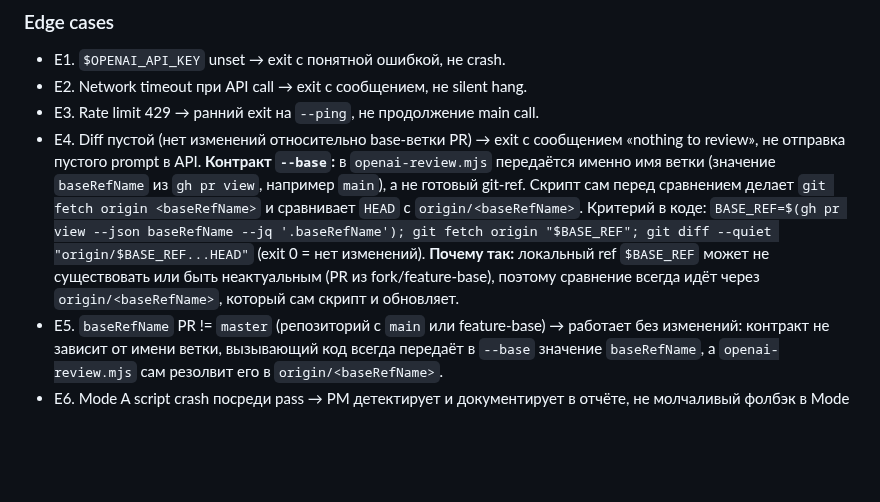
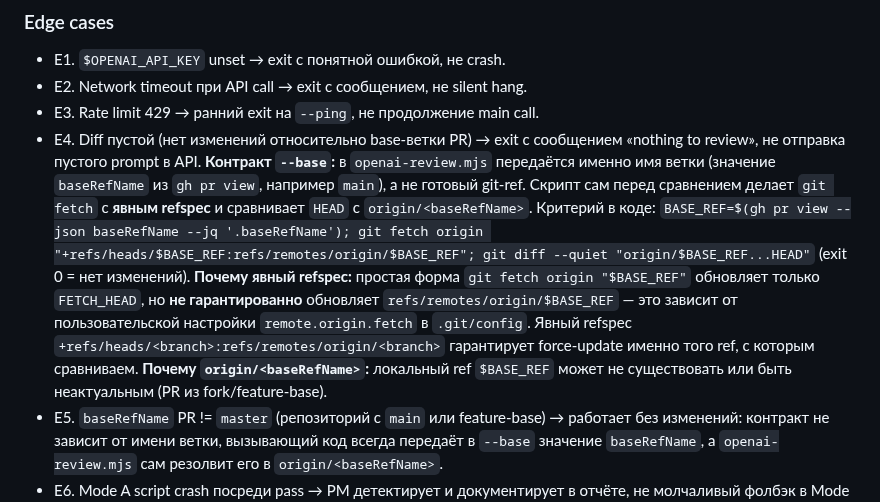
Before and after one commit to komleff/big-heroes, a Markdown page: docs/plans/sprint-pipeline-v3-6-mode-a-native.md, the part around the change. Drawn GitHub-style; blank space fills up the shorter version.

Commit message:
docs(plan): исправлена ненадёжная git-семантика E4 (замечание Reviewer A gpt-5.4)
Mode A на 59367a4: Reviewer A (gpt-5.4 high) дал CHANGES_REQUESTED за хрупкую
git-семантику; Reviewer B (gpt-5.3-codex high) — APPROVED (пропустил нюанс).
Ценный случай adversarial diversity: reasoning-модель поймала git-деталь,
которую codex-модель пропустила.

Найдено: `git fetch origin "$BASE_REF"` без явного refspec гарантирует только
FETCH_HEAD, но НЕ refs/remotes/origin/$BASE_REF. Обновление remote-tracking
ref зависит от пользовательского remote.origin.fetch в .git/config. Для
пайплайна это риск ложного «nothing to review» или сравнения со stale ref.

Fix: явный refspec `git fetch origin "+refs/heads/$BASE_REF:refs/remotes/origin/$BASE_REF"`
— force-update именно того ref, с которым сравниваем. Работает независимо
от пользовательских настроек. Добавлено обоснование в текст E4.

Co-Authored-By: Claude Opus 4.7 (1M context) <noreply@anthropic.com>

```diff
--- a/docs/plans/sprint-pipeline-v3-6-mode-a-native.md
+++ b/docs/plans/sprint-pipeline-v3-6-mode-a-native.md
@@ -228,7 +228,7 @@ PM-агент обновляет [.memory_bank/status.md](../../.memory_bank/sta
 - E1. `$OPENAI_API_KEY` unset → exit с понятной ошибкой, не crash.
 - E2. Network timeout при API call → exit с сообщением, не silent hang.
 - E3. Rate limit 429 → ранний exit на `--ping`, не продолжение main call.
-- E4. Diff пустой (нет изменений относительно base-ветки PR) → exit с сообщением «nothing to review», не отправка пустого prompt в API. **Контракт `--base`:** в `openai-review.mjs` передаётся именно имя ветки (значение `baseRefName` из `gh pr view`, например `main`), а не готовый git-ref. Скрипт сам перед сравнением делает `git fetch origin <baseRefName>` и сравнивает `HEAD` с `origin/<baseRefName>`. Критерий в коде: `BASE_REF=$(gh pr view --json baseRefName --jq '.baseRefName'); git fetch origin "$BASE_REF"; git diff --quiet "origin/$BASE_REF...HEAD"` (exit 0 = нет изменений). **Почему так:** локальный ref `$BASE_REF` может не существовать или быть неактуальным (PR из fork/feature-base), поэтому сравнение всегда идёт через `origin/<baseRefName>`, который сам скрипт и обновляет.
+- E4. Diff пустой (нет изменений относительно base-ветки PR) → exit с сообщением «nothing to review», не отправка пустого prompt в API. **Контракт `--base`:** в `openai-review.mjs` передаётся именно имя ветки (значение `baseRefName` из `gh pr view`, например `main`), а не готовый git-ref. Скрипт сам перед сравнением делает `git fetch` с **явным refspec** и сравнивает `HEAD` с `origin/<baseRefName>`. Критерий в коде: `BASE_REF=$(gh pr view --json baseRefName --jq '.baseRefName'); git fetch origin "+refs/heads/$BASE_REF:refs/remotes/origin/$BASE_REF"; git diff --quiet "origin/$BASE_REF...HEAD"` (exit 0 = нет изменений). **Почему явный refspec:** простая форма `git fetch origin "$BASE_REF"` обновляет только `FETCH_HEAD`, но **не гарантированно** обновляет `refs/remotes/origin/$BASE_REF` — это зависит от пользовательской настройки `remote.origin.fetch` в `.git/config`. Явный refspec `+refs/heads/<branch>:refs/remotes/origin/<branch>` гарантирует force-update именно того ref, с которым сравниваем. **Почему `origin/<baseRefName>`:** локальный ref `$BASE_REF` может не существовать или быть неактуальным (PR из fork/feature-base).
 - E5. `baseRefName` PR != `master` (репозиторий с `main` или feature-base) → работает без изменений: контракт не зависит от имени ветки, вызывающий код всегда передаёт в `--base` значение `baseRefName`, а `openai-review.mjs` сам резолвит его в `origin/<baseRefName>`.
 - E6. Mode A script crash посреди pass → PM детектирует и документирует в отчёте, не молчаливый фолбэк в Mode C.
 - E7. META JSON c неизвестным `mode` value → fail-secure: требует ack, не silent pass.
```
